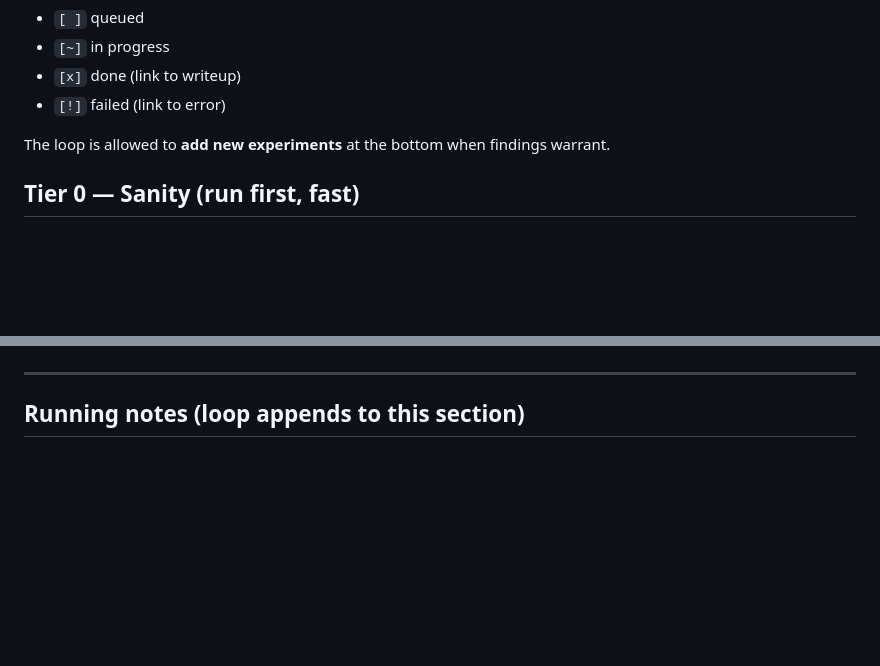
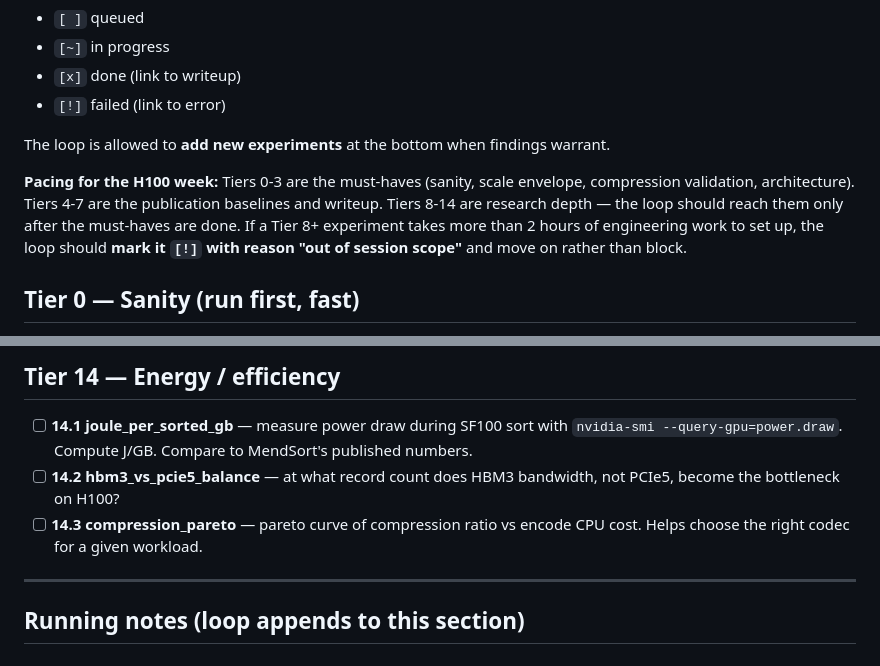
Before and after one commit to cmbenello/gpu-research, a Markdown page: h100/research_queue.md, 2 parts joined by grey strips. GitHub-like rendering; blank space fills up the shorter version.

```diff
--- a/h100/research_queue.md
+++ b/h100/research_queue.md
@@ -9,6 +9,8 @@ Status legend:
 - `[!]` failed (link to error)
 
 The loop is allowed to **add new experiments** at the bottom when findings warrant.
+
+**Pacing for the H100 week:** Tiers 0-3 are the must-haves (sanity, scale envelope, compression validation, architecture). Tiers 4-7 are the publication baselines and writeup. Tiers 8-14 are research depth — the loop should reach them only after the must-haves are done. If a Tier 8+ experiment takes more than 2 hours of engineering work to set up, the loop should **mark it `[!]` with reason "out of session scope"** and move on rather than block.
 
 ## Tier 0 — Sanity (run first, fast)
 
@@ -69,3 +118,9 @@ The loop is allowed to **add new experiments** at the bottom when findings warra
+## Tier 14 — Energy / efficiency
+
+- [ ] **14.1 joule_per_sorted_gb** — measure power draw during SF100 sort with `nvidia-smi --query-gpu=power.draw`. Compute J/GB. Compare to MendSort's published numbers.
+- [ ] **14.2 hbm3_vs_pcie5_balance** — at what record count does HBM3 bandwidth, not PCIe5, become the bottleneck on H100?
+- [ ] **14.3 compression_pareto** — pareto curve of compression ratio vs encode CPU cost. Helps choose the right codec for a given workload.
+
 ---
 
 ## Running notes (loop appends to this section)
```
Also changed, not shown: other parts of h100/research_queue.md (+47 -0 lines).
